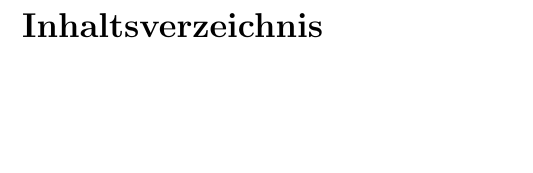
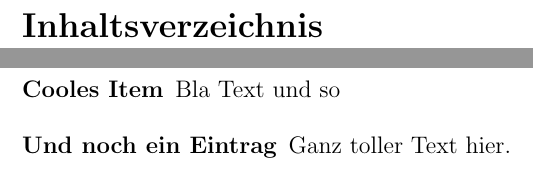
Before and after one commit to sheldon-212/TexTest, a LaTeX document (main.tex): part of page 2 of 2 before the commit and two parts of pages 2 and 3 of 3 after it, the two joined at a grey line, cut so that both start at the same text, the shorter picture padded with empty space. Compiled offline with pdfLaTeX.

Commit message:
added list

```diff
--- a/main.tex
+++ b/main.tex
@@ -26,4 +26,12 @@
 \tableofcontents
 \newpage
 
+\begin{description}
+	\item[Cooles Item]
+	Bla Text und so
+
+	\item[Und noch ein Eintrag]
+	Ganz toller Text hier.
+\end{description}
+
 \end{document}
```
